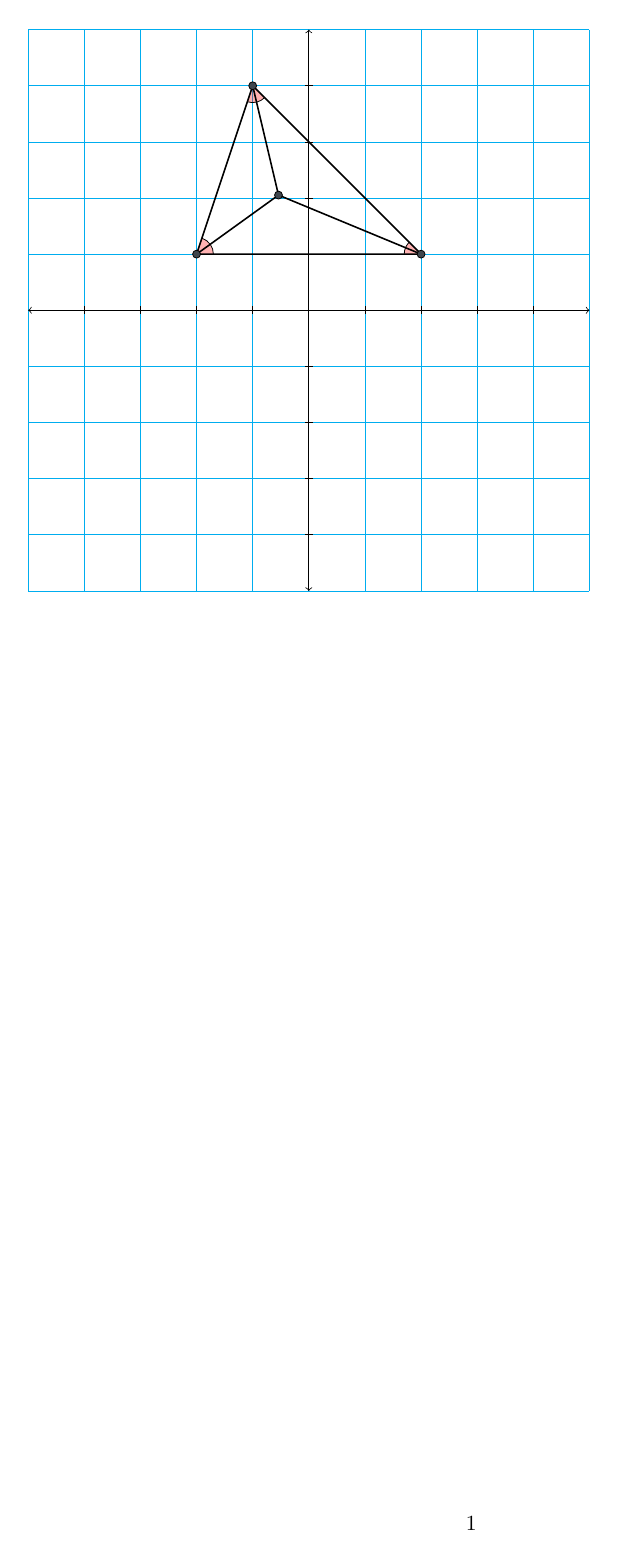
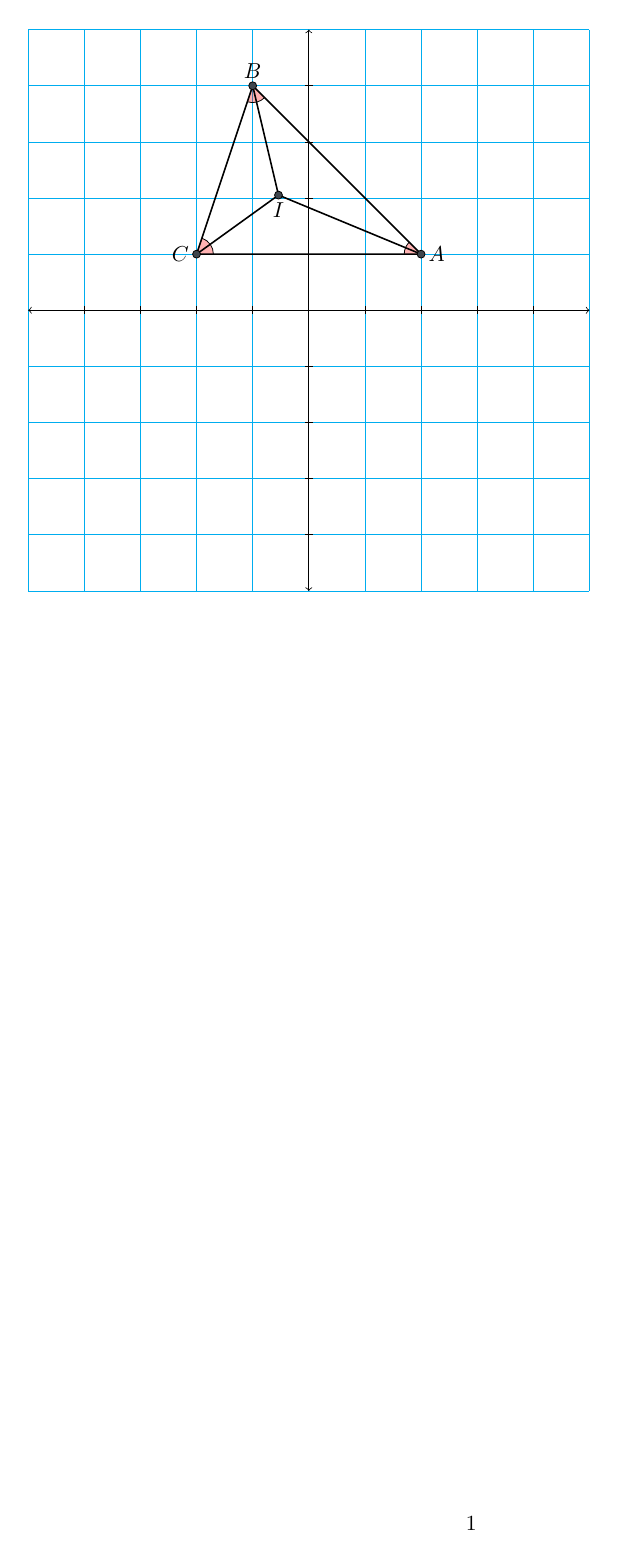
Before and after one commit to munir-zaman/xeuclid, a LaTeX document (doc/triangle.tex): the whole page. Compiled offline with pdfLaTeX.

Commit message:
changed triangle.py

```diff
--- a/doc/triangle.tex
+++ b/doc/triangle.tex
@@ -41,5 +41,9 @@
 \filldraw[fill=cyan!20!black, draw=black] (-1,4) circle (2pt);
 \filldraw[fill=cyan!20!black, draw=black] (-2,1) circle (2pt);
 \filldraw[fill=cyan!20!black, draw=black] (-0.54018151,2.05217763) circle (2pt);
+\draw (2, 1) node [anchor=west] {$A$};
+\draw (-1, 4) node [anchor=south] {$B$};
+\draw (-2, 1) node [anchor=east] {$C$};
+\draw (-0.54018151, 2.05217763) node [anchor=north] {$I$};
 \end{tikzpicture}
 \end{document}
```
Also changed, not shown: doc/triangle.pdf, doc/triangle.png, 1 other file.
